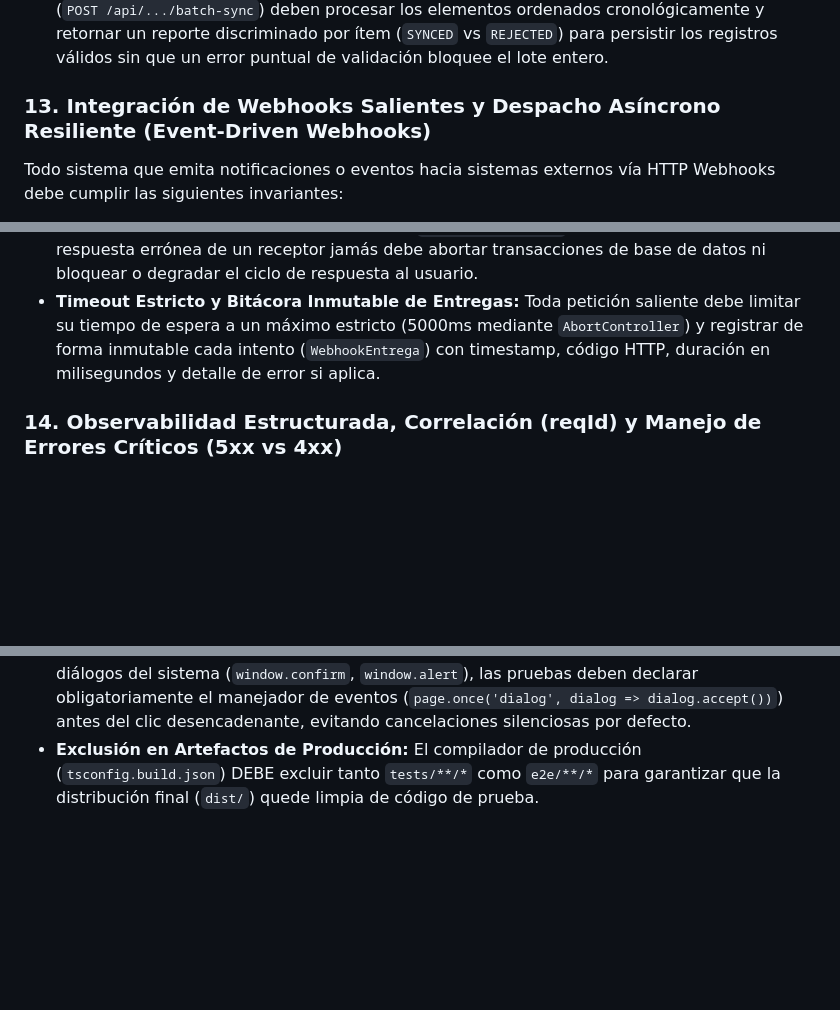
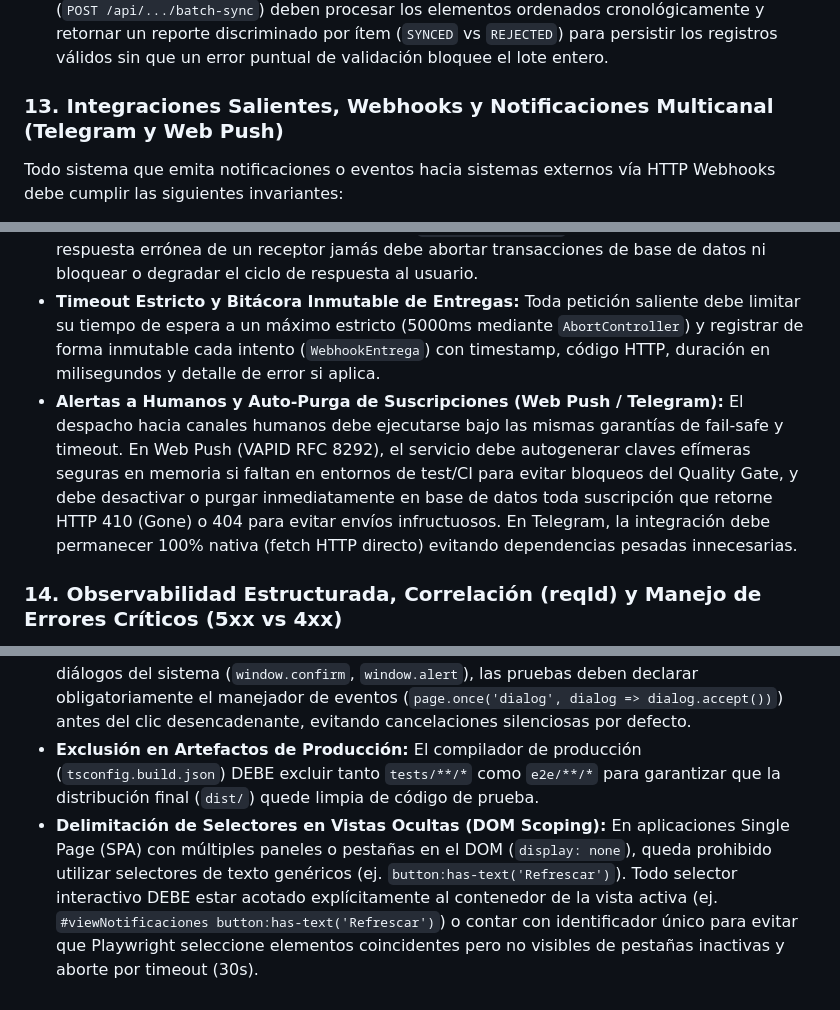
Before and after one commit to Zer0x25/Mi-app-test-SSD-ADR, a Markdown page: AGENTS.md, 3 parts joined by grey strips. GitHub-like rendering; blank space fills up the shorter version.

Commit message:
chore(governance): actualizar regla 13 para notificaciones multicanal y regla 15 para dom scoping e2e

```diff
--- a/AGENTS.md
+++ b/AGENTS.md
@@ -105,11 +105,12 @@ En aplicaciones con soporte fuera de línea para trabajo en terreno:
 - **Gestión de Cola en Capa de Aplicación:** Las transacciones tomadas fuera de línea deben capturarse mediante un gestor de sincronización (`SyncManager`) en almacenamiento local del cliente (`localStorage` o `IndexedDB`).
 - **Tolerancia a Fallos en Sincronización en Lote:** Los endpoints de sincronización en lote (`POST /api/.../batch-sync`) deben procesar los elementos ordenados cronológicamente y retornar un reporte discriminado por ítem (`SYNCED` vs `REJECTED`) para persistir los registros válidos sin que un error puntual de validación bloquee el lote entero.
 
-### 13. Integración de Webhooks Salientes y Despacho Asíncrono Resiliente (Event-Driven Webhooks)
+### 13. Integraciones Salientes, Webhooks y Notificaciones Multicanal (Telegram y Web Push)
 Todo sistema que emita notificaciones o eventos hacia sistemas externos vía HTTP Webhooks debe cumplir las siguientes invariantes:
 - **Firma Criptográfica HMAC-SHA256:** En endpoints con secreto configurado, todo payload crudo debe ser firmado con HMAC-SHA256 y despachado con la cabecera `X-Webhook-Signature: sha256=<hex>` para autenticación perimetral del receptor.
 - **Despacho Fail-Safe y Aislamiento de Fallos:** El despacho de webhooks salientes debe ser estrictamente asíncrono y tolerante a fallos (`Promise.allSettled`). La latencia, desconexión o respuesta errónea de un receptor jamás debe abortar transacciones de base de datos ni bloquear o degradar el ciclo de respuesta al usuario.
 - **Timeout Estricto y Bitácora Inmutable de Entregas:** Toda petición saliente debe limitar su tiempo de espera a un máximo estricto (5000ms mediante `AbortController`) y registrar de forma inmutable cada intento (`WebhookEntrega`) con timestamp, código HTTP, duración en milisegundos y detalle de error si aplica.
+- **Alertas a Humanos y Auto-Purga de Suscripciones (Web Push / Telegram):** El despacho hacia canales humanos debe ejecutarse bajo las mismas garantías de fail-safe y timeout. En Web Push (VAPID RFC 8292), el servicio debe autogenerar claves efímeras seguras en memoria si faltan en entornos de test/CI para evitar bloqueos del Quality Gate, y debe desactivar o purgar inmediatamente en base de datos toda suscripción que retorne HTTP 410 (Gone) o 404 para evitar envíos infructuosos. En Telegram, la integración debe permanecer 100% nativa (fetch HTTP directo) evitando dependencias pesadas innecesarias.
 
 ### 14. Observabilidad Estructurada, Correlación (reqId) y Manejo de Errores Críticos (5xx vs 4xx)
 Para garantizar la trazabilidad operativa y el diagnóstico preventivo en entornos productivos:
@@ -124,3 +125,4 @@ En proyectos que integren pruebas unitarias/integración rápidas con pruebas si
 - **Idempotencia y Semilla de Datos:** Toda prueba E2E debe inicializar su estado de datos de manera predecible utilizando endpoints de semilla (`POST /api/demo/seed`) en `beforeEach` o identificadores únicos con timestamps para evitar colisiones de reintento.
 - **Manejo de Diálogos Nativos del Navegador:** En interacciones de usuario que activen diálogos del sistema (`window.confirm`, `window.alert`), las pruebas deben declarar obligatoriamente el manejador de eventos (`page.once('dialog', dialog => dialog.accept())`) antes del clic desencadenante, evitando cancelaciones silenciosas por defecto.
 - **Exclusión en Artefactos de Producción:** El compilador de producción (`tsconfig.build.json`) DEBE excluir tanto `tests/**/*` como `e2e/**/*` para garantizar que la distribución final (`dist/`) quede limpia de código de prueba.
+- **Delimitación de Selectores en Vistas Ocultas (DOM Scoping):** En aplicaciones Single Page (SPA) con múltiples paneles o pestañas en el DOM (`display: none`), queda prohibido utilizar selectores de texto genéricos (ej. `button:has-text('Refrescar')`). Todo selector interactivo DEBE estar acotado explícitamente al contenedor de la vista activa (ej. `#viewNotificaciones button:has-text('Refrescar')`) o contar con identificador único para evitar que Playwright seleccione elementos coincidentes pero no visibles de pestañas inactivas y aborte por timeout (30s).
```
